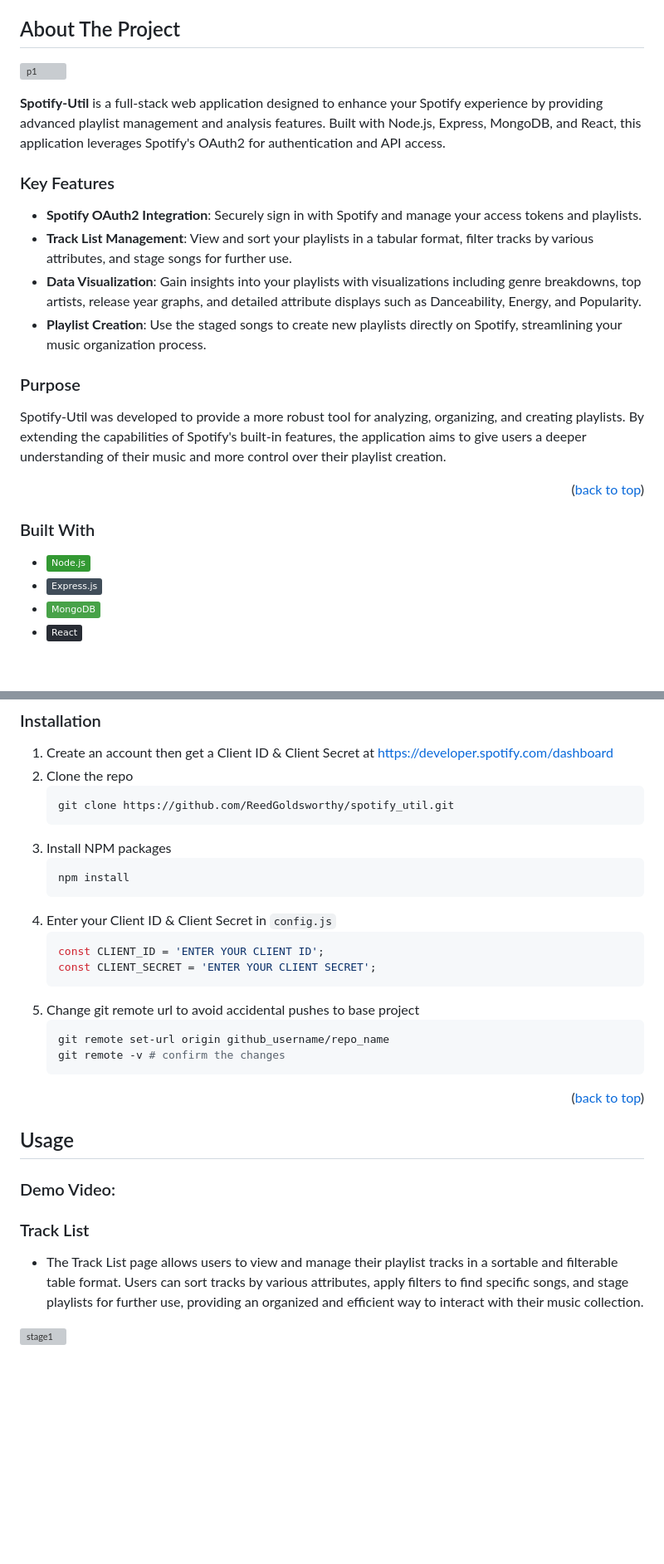
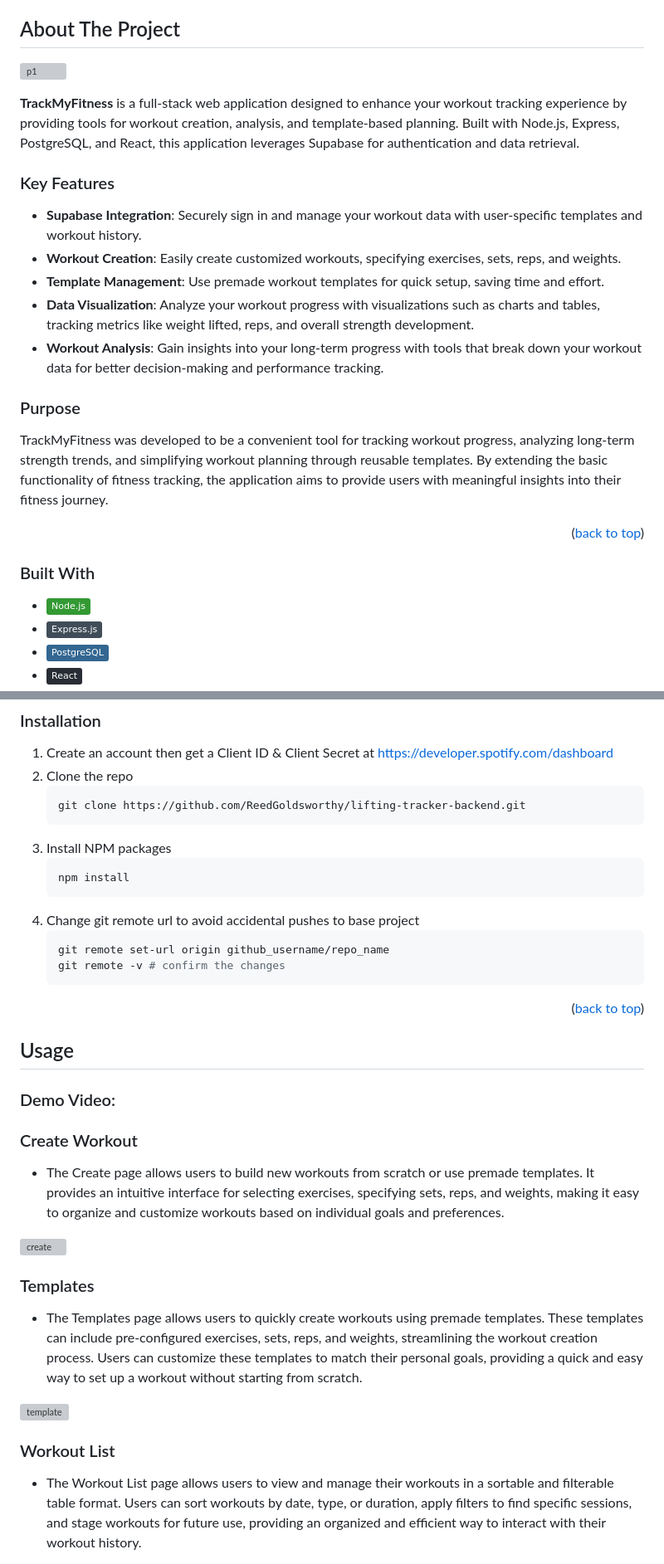
Before and after one commit to ReedGoldsworthy/lifting-tracker-backend, a Markdown page: README.md, 2 parts joined by grey strips. Shown: that part at 83% size. Rendered like a GitHub page; badges without logos; blank space fills up the shorter version; grey boxes are pictures that could not be loaded.

````diff
--- a/README.md
+++ b/README.md
@@ -69,16 +66,18 @@
 
-**Spotify-Util** is a full-stack web application designed to enhance your Spotify experience by providing advanced playlist management and analysis features. Built with Node.js, Express, MongoDB, and React, this application leverages Spotify's OAuth2 for authentication and API access.
+**TrackMyFitness** is a full-stack web application designed to enhance your workout tracking experience by providing tools for workout creation, analysis, and template-based planning. Built with Node.js, Express, PostgreSQL, and React, this application leverages Supabase for authentication and data retrieval.
 
 ### Key Features
 
-- **Spotify OAuth2 Integration**: Securely sign in with Spotify and manage your access tokens and playlists.
-- **Track List Management**: View and sort your playlists in a tabular format, filter tracks by various attributes, and stage songs for further use.
-- **Data Visualization**: Gain insights into your playlists with visualizations including genre breakdowns, top artists, release year graphs, and detailed attribute displays such as Danceability, Energy, and Popularity.
-- **Playlist Creation**: Use the staged songs to create new playlists directly on Spotify, streamlining your music organization process.
+- **Supabase Integration**: Securely sign in and manage your workout data with user-specific templates and workout history.
+- **Workout Creation**: Easily create customized workouts, specifying exercises, sets, reps, and weights.
+- **Template Management**: Use premade workout templates for quick setup, saving time and effort.
+- **Data Visualization**: Analyze your workout progress with visualizations such as charts and tables, tracking metrics like weight lifted, reps, and overall strength development.
+- **Workout Analysis**: Gain insights into your long-term progress with tools that break down your workout data for better decision-making and performance tracking.
 
 ### Purpose
 
-Spotify-Util was developed to provide a more robust tool for analyzing, organizing, and creating playlists. By extending the capabilities of Spotify's built-in features, the application aims to give users a deeper understanding of their music and more control over their playlist creation.
+TrackMyFitness was developed to be a convenient tool for tracking workout progress, analyzing long-term strength trends, and simplifying workout planning through reusable templates. By extending the basic functionality of fitness tracking, the application aims to provide users with meaningful insights into their fitness journey.
+
 
 <p align="right">(<a href="#readme-top">back to top</a>)</p>
 
@@ -86,9 +85,7 @@ Spotify-Util was developed to provide a more robust tool for analyzing, organizi
 
 ### Built With
 
-
-
 * <a href="https://nodejs.org/" target="_blank"><img src="https://img.shields.io/badge/Node.js-339933?style=flat&logo=node.js&logoColor=white" alt="Node.js" width="150" height="40"/></a>
 * <a href="https://expressjs.com/" target="_blank"><img src="https://img.shields.io/badge/Express.js-%23404d59?style=flat&logo=express&logoColor=%2361DAFB" alt="Express" width="150" height="40"/></a>
-* <a href="https://www.mongodb.com/" target="_blank"><img src="https://img.shields.io/badge/MongoDB-%2347A248?style=flat&logo=mongodb&logoColor=white" alt="MongoDB" width="150" height="40"/></a>
+* <a href="https://www.postgresql.org/" target="_blank"><img src="https://img.shields.io/badge/PostgreSQL-%23336791?style=flat&logo=postgresql&logoColor=white" alt="PostgreSQL" width="150" height="40"/></a>
 * <a href="https://reactjs.org/" target="_blank"><img src="https://img.shields.io/badge/React-%23282c34?style=flat&logo=react&logoColor=%61DAFB" alt="React" width="150" height="40"/></a>
@@ -115,18 +113,13 @@ To get a local copy up and running follow these steps.
 1. Create an account then get a Client ID & Client Secret at https://developer.spotify.com/dashboard
 2. Clone the repo
    ```sh
-   git clone https://github.com/ReedGoldsworthy/spotify_util.git
+   git clone https://github.com/ReedGoldsworthy/lifting-tracker-backend.git
    ```
 3. Install NPM packages
    ```sh
    npm install
    ```
-4. Enter your Client ID & Client Secret in `config.js`
-   ```js
-   const CLIENT_ID = 'ENTER YOUR CLIENT ID';
-   const CLIENT_SECRET = 'ENTER YOUR CLIENT SECRET';
-   ```
-5. Change git remote url to avoid accidental pushes to base project
+4. Change git remote url to avoid accidental pushes to base project
    ```sh
    git remote set-url origin github_username/repo_name
    git remote -v # confirm the changes
@@ -141,8 +134,21 @@ To get a local copy up and running follow these steps.
 
 ### Demo Video:
 
-### Track List
-- The Track List page allows users to view and manage their playlist tracks in a sortable and filterable table format. Users can sort tracks by various attributes, apply filters to find specific songs, and stage playlists for further use, providing an organized and efficient way to interact with their music collection.
+### Create Workout
+- The Create page allows users to build new workouts from scratch or use premade templates. It provides an intuitive interface for selecting exercises, specifying sets, reps, and weights, making it easy to organize and customize workouts based on individual goals and preferences.
 <p></p>
 
-![stage1](https://github.com/user-attachments/assets/04a0dfe2-3ff1-4060-a643-9260296f7774)
+![create](https://github.com/user-attachments/assets/6c56c590-ddb1-478b-901d-87ab3a471d1d)
+
+
+### Templates
+- The Templates page allows users to quickly create workouts using premade templates. These templates can include pre-configured exercises, sets, reps, and weights, streamlining the workout creation process. Users can customize these templates to match their personal goals, providing a quick and easy way to set up a workout without starting from scratch.
+<p></p>
+
+![template](https://github.com/user-attachments/assets/923fefa9-831d-4847-b469-9341c8dca514)
+
+
+### Workout List
+- The Workout List page allows users to view and manage their workouts in a sortable and filterable table format. Users can sort workouts by date, type, or duration, apply filters to find specific sessions, and stage workouts for future use, providing an organized and efficient way to interact with their workout history.
+<p></p>
+
````
Also changed, not shown: other parts of README.md (+13 -25 lines).
